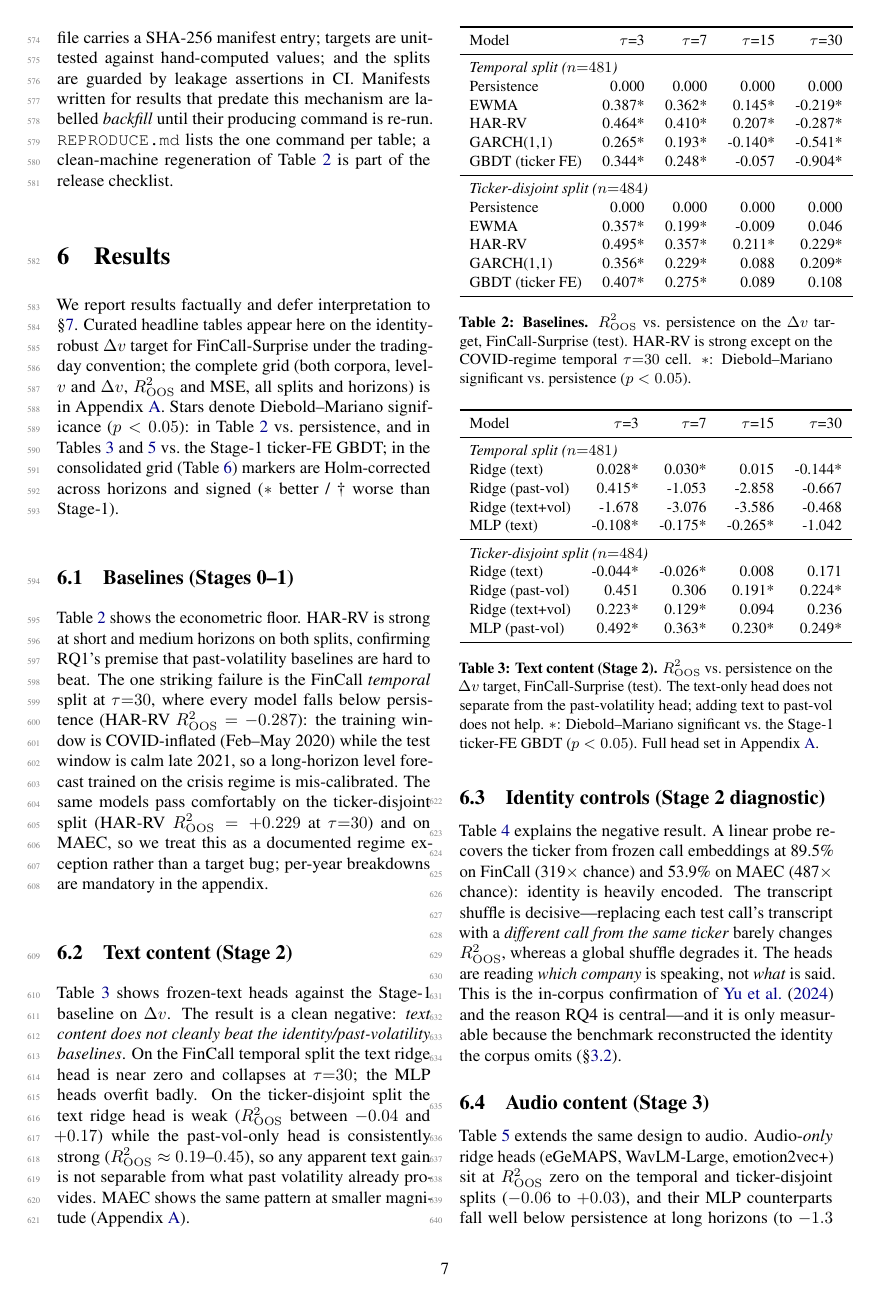
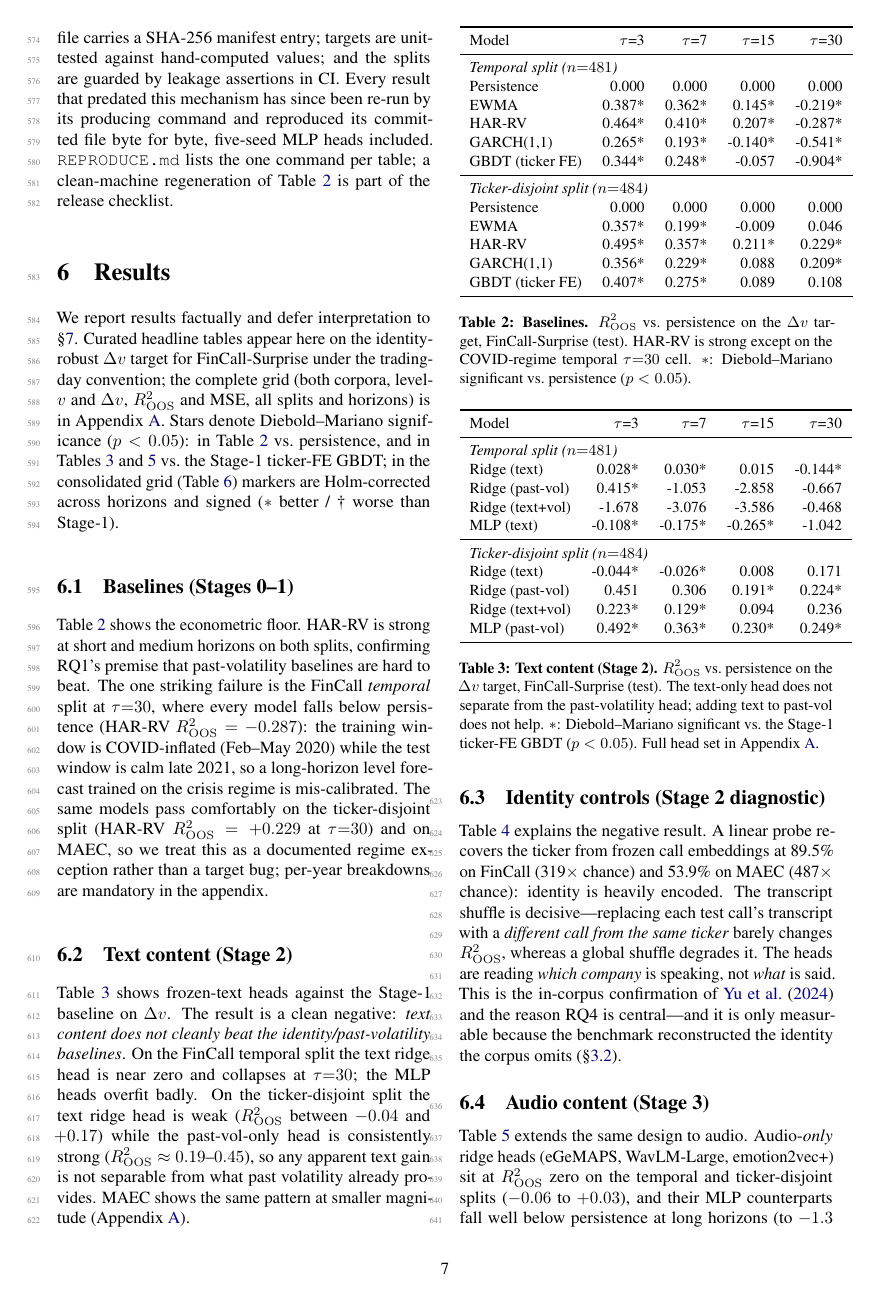
Before and after one commit to urbandrei/Earnings_call_project-main, a LaTeX paper (paper/main.tex, which reads paper/sections/05-experiments.tex): page 7 of 29. Compiled offline with pdfLaTeX.

Commit message:
T9.3 note, paper §5 reproducibility paragraph, journal: backfill manifests all upgraded to live runs; PDF rebuilt
Co-Authored-By: Claude Opus 5 (1M context) <noreply@anthropic.com>

```diff
--- a/paper/sections/05-experiments.tex
+++ b/paper/sections/05-experiments.tex
@@ -57,8 +57,9 @@ environment fingerprint, and the file's SHA-256---and both \texttt{ecvol report}
 and CI refuse a result file whose bytes match no manifest; one committed config
 per result-producing command is the record of how it was run. Every data file
 carries a SHA-256 manifest entry; targets are unit-tested against hand-computed
-values; and the splits are guarded by leakage assertions in CI. Manifests written
-for results that predate this mechanism are labelled \emph{backfill} until their
-producing command is re-run. \texttt{REPRODUCE.md} lists the one command per
+values; and the splits are guarded by leakage assertions in CI. Every result that
+predated this mechanism has since been re-run by its producing command and
+reproduced its committed file byte for byte, five-seed MLP heads included.
+\texttt{REPRODUCE.md} lists the one command per
 table; a clean-machine regeneration of Table~\ref{tab:baselines} is part of the
 release checklist.
```
Also changed, not shown: TASKS.md (+1 -1 lines), paper/main.pdf.
